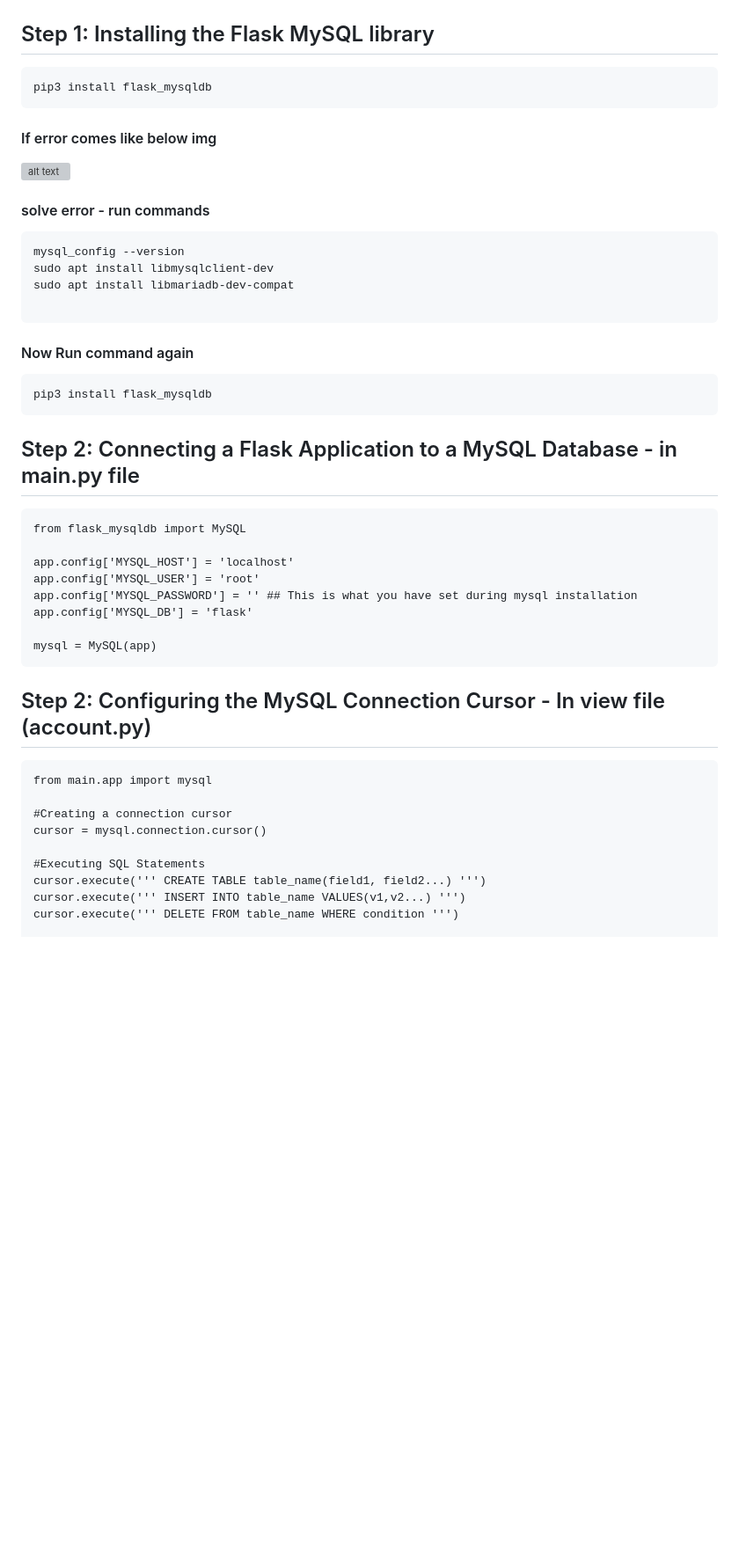
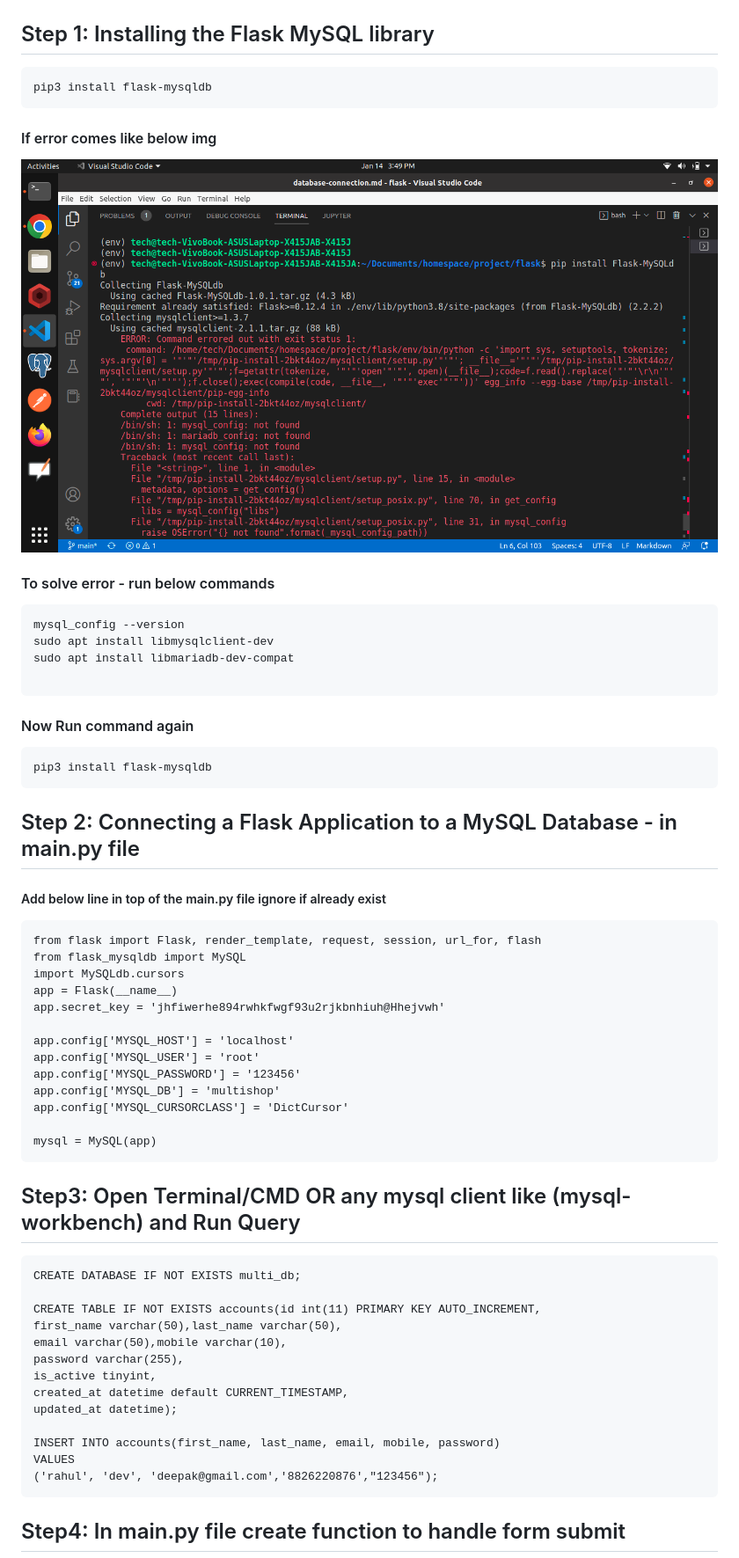
Before and after one commit to codeeasy97/flask, a Markdown page: resource/database-connection.md, the part around the change printed below. Shown: that part at 88% size. Rendered like a GitHub page; pictures changed too: images/git/mysql-connect-flask/1.png (added); blank space fills up the shorter version; grey boxes are pictures that could not be loaded.

Commit message:
connect flask to mysql and register user

````diff
--- a/resource/database-connection.md
+++ b/resource/database-connection.md
@@ -1,11 +1,11 @@
 ##  Step 1: Installing the Flask MySQL library
 ```
-pip3 install flask_mysqldb
+pip3 install flask-mysqldb
 ```
 #### If error comes like below img
 ![alt text](https://github.com/codeeasy97/flask/blob/main/images/git/mysql-connect-flask/1.png?raw=true)
 
-#### solve error - run commands
+#### To solve error - run below commands
 ```
 mysql_config --version
 sudo apt install libmysqlclient-dev
@@ -14,31 +14,45 @@ sudo apt install libmariadb-dev-compat
 ```
 #### Now Run command again
 ```
-pip3 install flask_mysqldb
+pip3 install flask-mysqldb
 ```
 
 
 ## Step 2: Connecting a Flask Application to a MySQL Database - in main.py file
+
+#####    Add below line in top of the main.py file ignore if already exist
 ```
+from flask import Flask, render_template, request, session, url_for, flash
 from flask_mysqldb import MySQL
+import MySQLdb.cursors
+app = Flask(__name__)
+app.secret_key = 'jhfiwerhe894rwhkfwgf93u2rjkbnhiuh@Hhejvwh'
 
 app.config['MYSQL_HOST'] = 'localhost'
 app.config['MYSQL_USER'] = 'root'
-app.config['MYSQL_PASSWORD'] = '' ## This is what you have set during mysql installation
-app.config['MYSQL_DB'] = 'flask'
+app.config['MYSQL_PASSWORD'] = '123456'
+app.config['MYSQL_DB'] = 'multishop'
+app.config['MYSQL_CURSORCLASS'] = 'DictCursor'
 
 mysql = MySQL(app)
 ```
 
-##  Step 2: Configuring the MySQL Connection Cursor - In view file (account.py)
+##  Step3: Open Terminal/CMD OR any mysql client like (mysql-workbench) and Run Query
+
 ```
-from main.app import mysql
+CREATE DATABASE IF NOT EXISTS multi_db;
 
-#Creating a connection cursor
-cursor = mysql.connection.cursor()
+CREATE TABLE IF NOT EXISTS accounts(id int(11) PRIMARY KEY AUTO_INCREMENT,
+first_name varchar(50),last_name varchar(50),
+email varchar(50),mobile varchar(10),
+password varchar(255),
+is_active tinyint,
+created_at datetime default CURRENT_TIMESTAMP,
+updated_at datetime);
 
-#Executing SQL Statements
-cursor.execute(''' CREATE TABLE table_name(field1, field2...) ''')
-cursor.execute(''' INSERT INTO table_name VALUES(v1,v2...) ''')
-cursor.execute(''' DELETE FROM table_name WHERE condition ''')
+INSERT INTO accounts(first_name, last_name, email, mobile, password)
+VALUES
+('rahul', 'dev', 'deepak@gmail.com','8826220876',"123456");
+```
+##  Step4: In main.py file create function to handle form submit
 
````
Also changed, not shown: other parts of resource/database-connection.md (+25 -4 lines), resource/install-phpmyadmin.md (deleted, +0 -8 lines), 7 other files.
